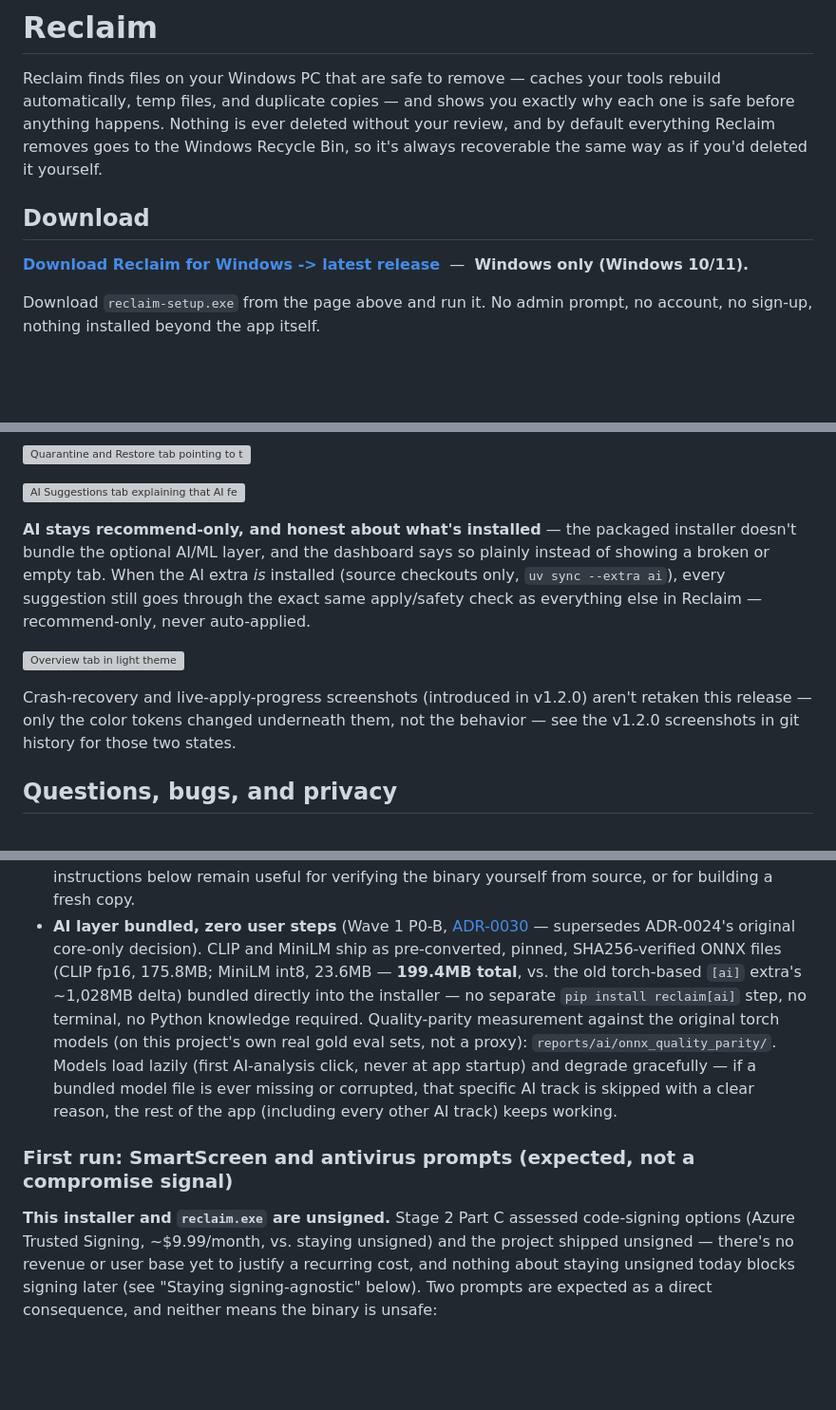
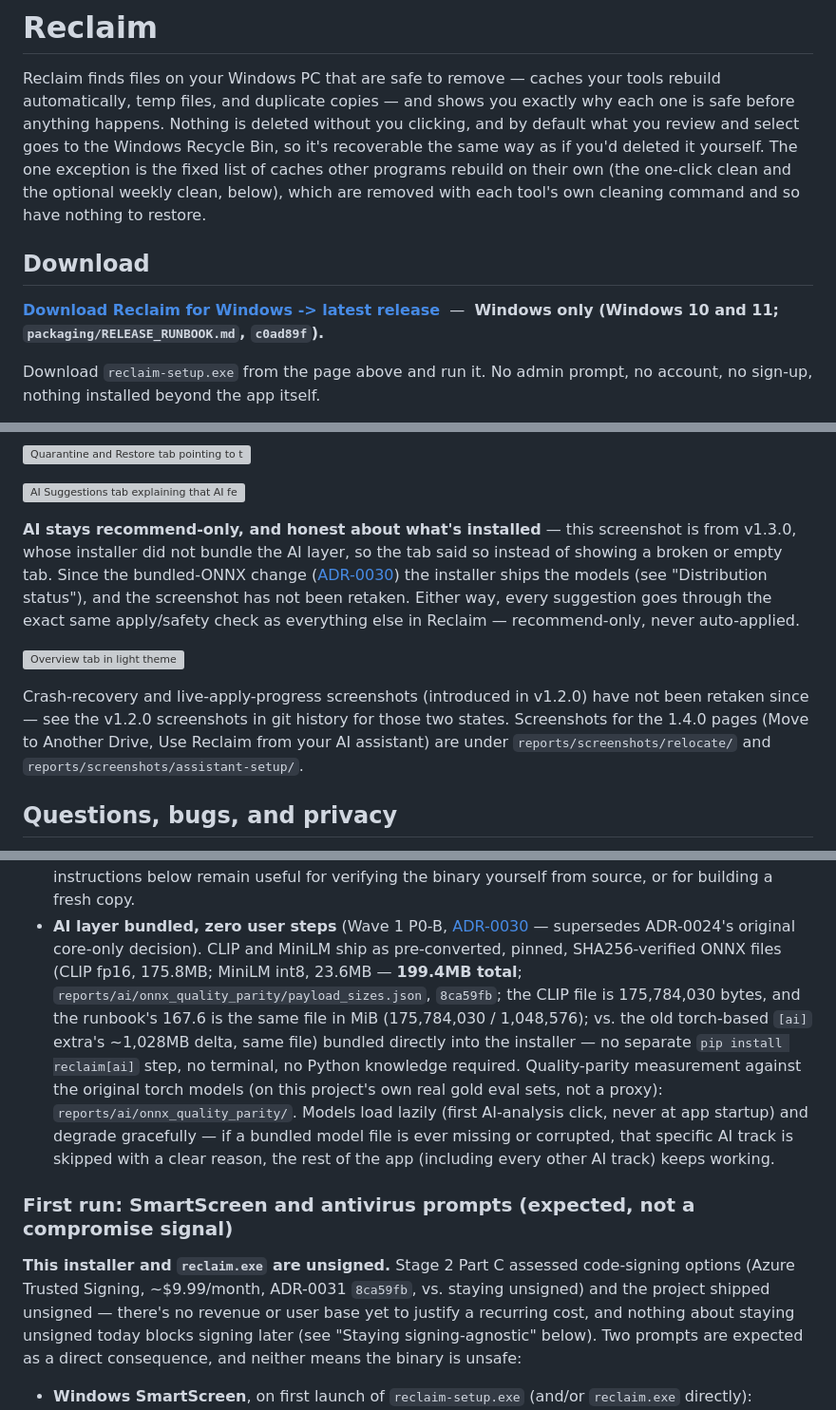
Before and after one commit to gaurav-gandhi-2411/reclaim, a Markdown page: README.md, 3 parts joined by grey strips. Shown at 95% size. Drawn GitHub-style; folded sections open; blank space fills up the shorter version; grey boxes are pictures that could not be loaded.

```diff
--- a/README.md
+++ b/README.md
@@ -6,14 +6,16 @@
 
 Reclaim finds files on your Windows PC that are safe to remove — caches your tools rebuild
 automatically, temp files, and duplicate copies — and shows you exactly why each one is safe
-before anything happens. Nothing is ever deleted without your review, and by default everything
-Reclaim removes goes to the Windows Recycle Bin, so it's always recoverable the same way as if
-you'd deleted it yourself.
+before anything happens. Nothing is deleted without you clicking, and by default what you review
+and select goes to the Windows Recycle Bin, so it's recoverable the same way as if you'd deleted
+it yourself. The one exception is the fixed list of caches other programs rebuild on their own
+(the one-click clean and the optional weekly clean, below), which are removed with each tool's
+own cleaning command and so have nothing to restore.
 
 ## Download
 
 **[Download Reclaim for Windows -> latest release](https://github.com/gaurav-gandhi-2411/reclaim/releases/latest)**
-&nbsp;—&nbsp; **Windows only (Windows 10/11).**
+&nbsp;—&nbsp; **Windows only (Windows 10 and 11; `packaging/RELEASE_RUNBOOK.md`, `c0ad89f`).**
 
 Download `reclaim-setup.exe` from the page above and run it. No admin prompt, no account, no
 sign-up, nothing installed beyond the app itself.
@@ -190,11 +220,12 @@ the Recycle Bin, with an explicit reminder that emptying it is a separate, manua
   <img src="https://raw.githubusercontent.com/gaurav-gandhi-2411/reclaim/main/docs/assets/screenshots/10-ai-suggestions.png" alt="AI Suggestions tab explaining that AI features are not included in the installer and are recommend-only when available" width="800" />
 </p>
 
-**AI stays recommend-only, and honest about what's installed** — the packaged installer doesn't
-bundle the optional AI/ML layer, and the dashboard says so plainly instead of showing a broken
-or empty tab. When the AI extra *is* installed (source checkouts only, `uv sync --extra ai`),
-every suggestion still goes through the exact same apply/safety check as everything else in
-Reclaim — recommend-only, never auto-applied.
+**AI stays recommend-only, and honest about what's installed** — this screenshot is from v1.3.0,
+whose installer did not bundle the AI layer, so the tab said so instead of showing a broken or
+empty tab. Since the bundled-ONNX change ([ADR-0030](docs/architecture/adr/0030-onnx-conversion-and-bundled-ai-installer.md))
+the installer ships the models (see "Distribution status"), and the screenshot has not been
+retaken. Either way, every suggestion goes through the exact same apply/safety check as
+everything else in Reclaim — recommend-only, never auto-applied.
 
 <p>
   <img src="https://raw.githubusercontent.com/gaurav-gandhi-2411/reclaim/main/docs/assets/screenshots/11-light-theme.png" alt="Overview tab in light theme" width="800" />
@@ -202,9 +233,10 @@ Reclaim — recommend-only, never auto-applied.
 
 </details>
 
-Crash-recovery and live-apply-progress screenshots (introduced in v1.2.0) aren't retaken this
-release — only the color tokens changed underneath them, not the behavior — see the v1.2.0
-screenshots in git history for those two states.
+Crash-recovery and live-apply-progress screenshots (introduced in v1.2.0) have not been retaken
+since — see the v1.2.0 screenshots in git history for those two states. Screenshots for the 1.4.0
+pages (Move to Another Drive, Use Reclaim from your AI assistant) are under
+`reports/screenshots/relocate/` and `reports/screenshots/assistant-setup/`.
 
 ## Questions, bugs, and privacy
 
@@ -350,8 +382,9 @@ double-click Windows installer aimed at people who won't read the source first:
   verifying the binary yourself from source, or for building a fresh copy.
 - **AI layer bundled, zero user steps** (Wave 1 P0-B, [ADR-0030](docs/architecture/adr/0030-onnx-conversion-and-bundled-ai-installer.md) — supersedes ADR-0024's
   original core-only decision). CLIP and MiniLM ship as pre-converted, pinned, SHA256-verified
-  ONNX files (CLIP fp16, 175.8MB; MiniLM int8, 23.6MB — **199.4MB total**, vs. the old
-  torch-based `[ai]` extra's ~1,028MB delta) bundled directly into the installer — no separate
+  ONNX files (CLIP fp16, 175.8MB; MiniLM int8, 23.6MB — **199.4MB total**; `reports/ai/onnx_quality_parity/payload_sizes.json`, `8ca59fb`; the CLIP file is
+  175,784,030 bytes, and the runbook's 167.6 is the same file in MiB (175,784,030 / 1,048,576); vs. the old
+  torch-based `[ai]` extra's ~1,028MB delta, same file) bundled directly into the installer — no separate
   `pip install reclaim[ai]` step, no terminal, no Python knowledge required. Quality-parity
   measurement against the original torch models (on this project's own real gold eval sets, not
   a proxy): `reports/ai/onnx_quality_parity/`. Models load lazily (first AI-analysis click, never
@@ -361,7 +394,7 @@ double-click Windows installer aimed at people who won't read the source first:
 ### First run: SmartScreen and antivirus prompts (expected, not a compromise signal)
 
 **This installer and `reclaim.exe` are unsigned.** Stage 2 Part C assessed code-signing options
-(Azure Trusted Signing, ~$9.99/month, vs. staying unsigned) and the project shipped unsigned —
+(Azure Trusted Signing, ~$9.99/month, ADR-0031 `8ca59fb`, vs. staying unsigned) and the project shipped unsigned —
 there's no revenue or user base yet to justify a recurring cost, and nothing about staying
 unsigned today blocks signing later (see "Staying signing-agnostic" below). Two prompts are
 expected as a direct consequence, and neither means the binary is unsafe:
```
Also changed, not shown: other parts of README.md (+46 -17 lines), docs/release/README_NUMBERS_AUDIT.md (added, +79 -0 lines).
